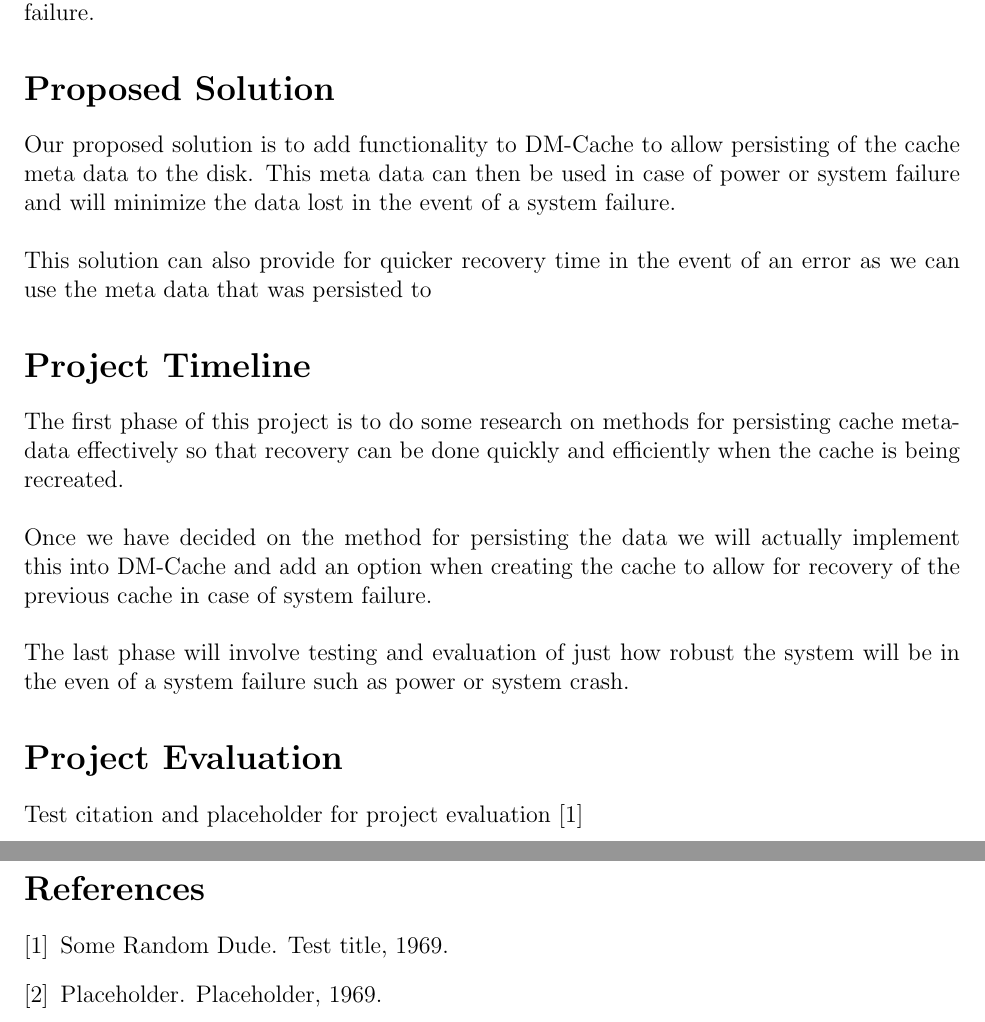
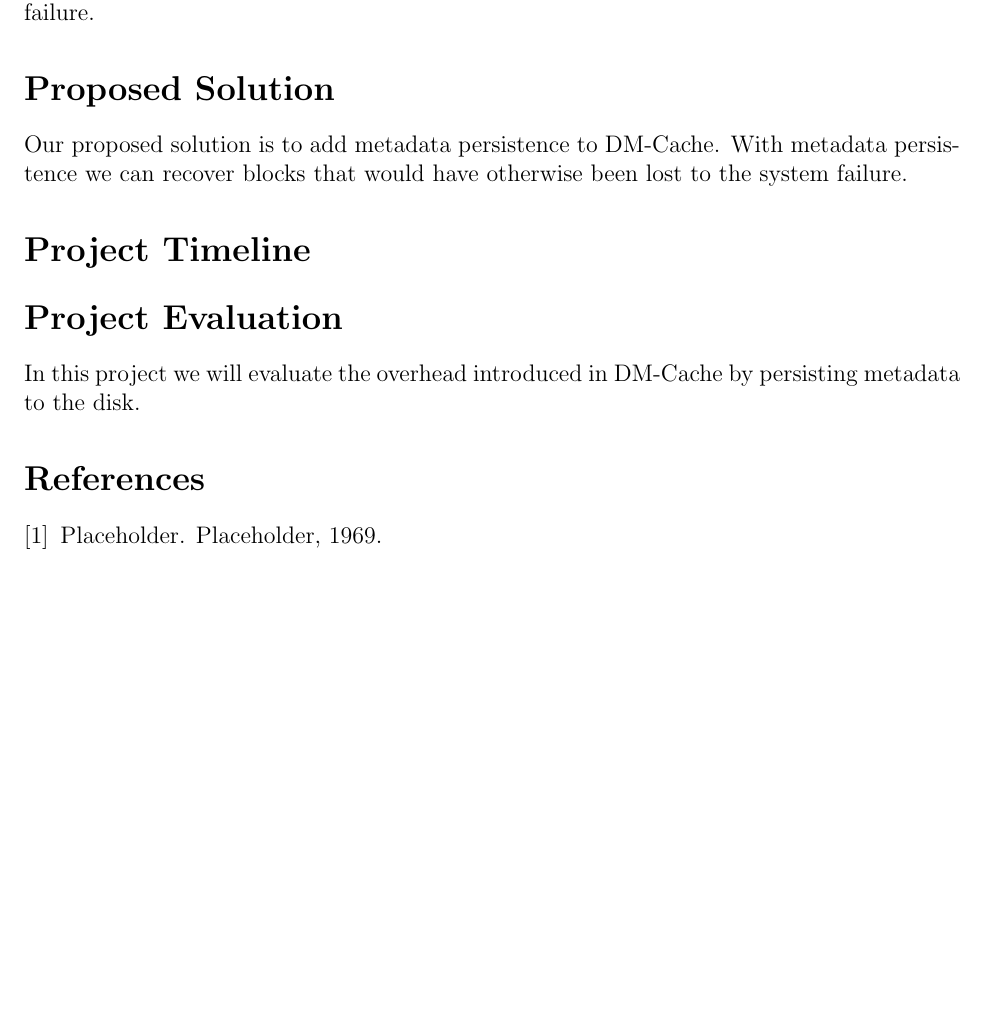
Before and after one commit to jesus-ramos/Computer-Architecture-Project, a LaTeX document (Proposal/proposal.tex): two parts of pages 2 and 3 of 3 before the commit and part of page 2 of 2 after it, the two joined at a grey line, cut so that both start at the same text, the shorter picture padded with empty space. Compiled offline with pdfLaTeX.

Commit message:
Reworded some sections and stripped some out completely.

```diff
--- a/Proposal/proposal.tex
+++ b/Proposal/proposal.tex
@@ -13,8 +13,6 @@
 }
 \date{}
 
-\pagestyle{empty}
-
 \begin{document}
 
 \maketitle
@@ -78,43 +72,25 @@ in the event of system failure.
 
 \section*{Proposed Solution}
 
-Our proposed solution is to add functionality to DM-Cache to allow
-persisting of the cache meta data to the disk. This meta data can then
-be used in case of power or system failure and will minimize the data
-lost in the event of a system failure.
-\\ \\*
-%
-This solution can also provide for quicker recovery time in the event
-of an error as we can use the meta data that was persisted to
+Our proposed solution is to add metadata persistence to DM-Cache. With
+metadata persistence we can recover blocks that would have otherwise
+been lost to the system failure.
+% add some stuff about how the metadata lets us make DM-Cache awesome
+% also radix tree and hash table magic
 
 % end section Proposed Solution
 
 \section*{Project Timeline}
 
-The first phase of this project is to do some research on methods for
-persisting cache meta-data effectively so that recovery can be done
-quickly and efficiently when the cache is being recreated.
-\\ \\*
-%
-Once we have decided on the method for persisting the data we will
-actually implement this into DM-Cache and add an option when creating
-the cache to allow for recovery of the previous cache in case of
-system failure.
-\\ \\*
-%
-The last phase will involve testing and evaluation of just how robust
-the system will be in the even of a system failure such as power or
-system crash.
-
 % end section Project Timeline
 
 \section*{Project Evaluation}
 
-Test citation and placeholder for project evaluation \cite{Test}
+In this project we will evaluate the overhead introduced in DM-Cache
+by persisting metadata to the disk.
+% more stuff about how this will help things do stuff faster
 
 % end section Project Evaluation
-
-% Bibtex section
 
 \bibliography{proposal}
 \bibliographystyle{plain}
```
Also changed, not shown: Proposal/proposal.bib (+0 -6 lines), Proposal/proposal.tex (4 more changed lines).
